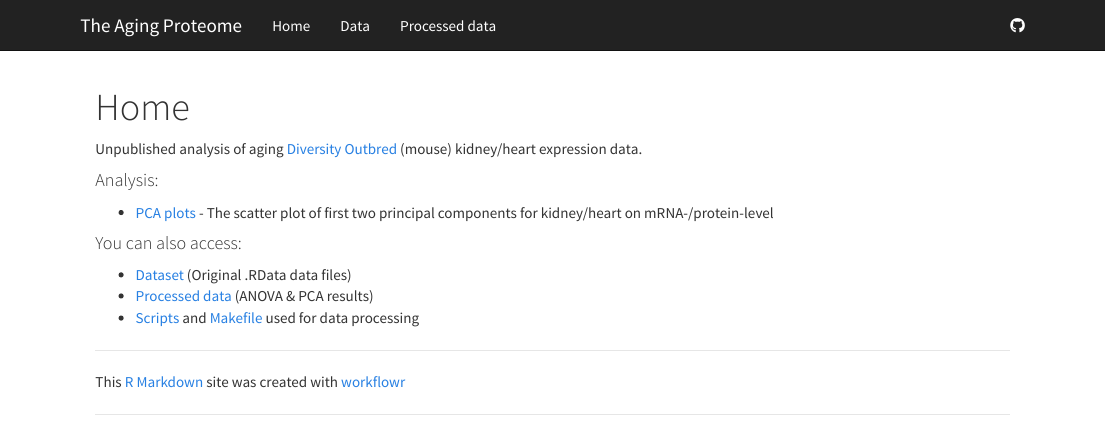
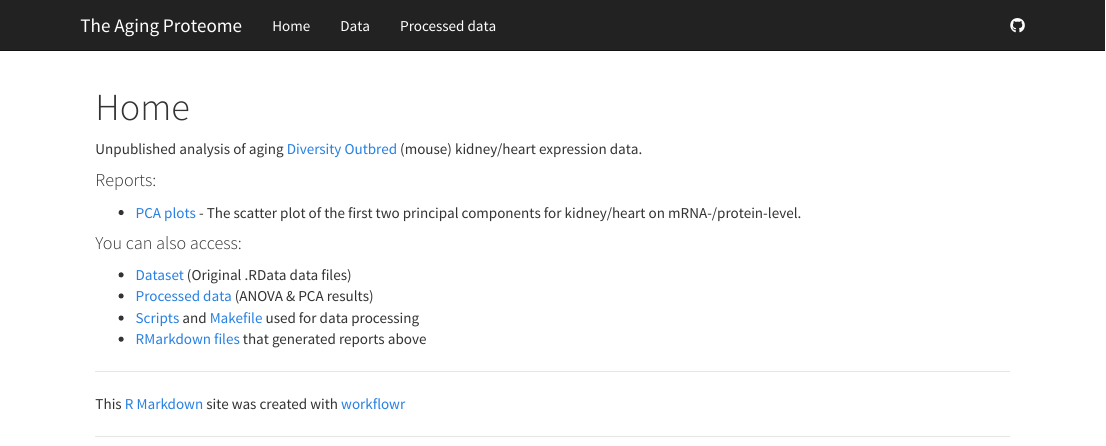
Before and after one commit to simecek/TheAgingProteome, an R Markdown document (analysis/index.Rmd): the page in a window 1100 px wide, from its top. Rendered offline with R 4.5, knitr and Pandoc, with nearby package versions.

Commit message:
README files updated

```diff
--- a/analysis/index.Rmd
+++ b/analysis/index.Rmd
@@ -7,12 +7,13 @@ output:
 
 Unpublished analysis of aging [Diversity Outbred](https://www.jax.org/strain/009376) (mouse) kidney/heart expression data.
 
-#### Analysis:
+#### Reports:
 
-* [PCA plots](pca.html) - The scatter plot of first two principal components for kidney/heart on mRNA-/protein-level
+* [PCA plots](pca.html) - The scatter plot of the first two principal components for kidney/heart on mRNA-/protein-level.
 
 #### You can also access:
 
 * [Dataset](https://github.com/simecek/TheAgingProteome/tree/master/data) (Original .RData data files)
 * [Processed data](https://github.com/simecek/TheAgingProteome/tree/master/output) (ANOVA & PCA results)
 * [Scripts](https://github.com/simecek/TheAgingProteome/tree/master/code) and [Makefile](https://github.com/simecek/TheAgingProteome/blob/master/Makefile) used for data processing
+* [RMarkdown files](https://github.com/simecek/TheAgingProteome/tree/master/analysis) that generated reports above
```
Also changed, not shown: README.md, analysis/README.md, 1 other file.
